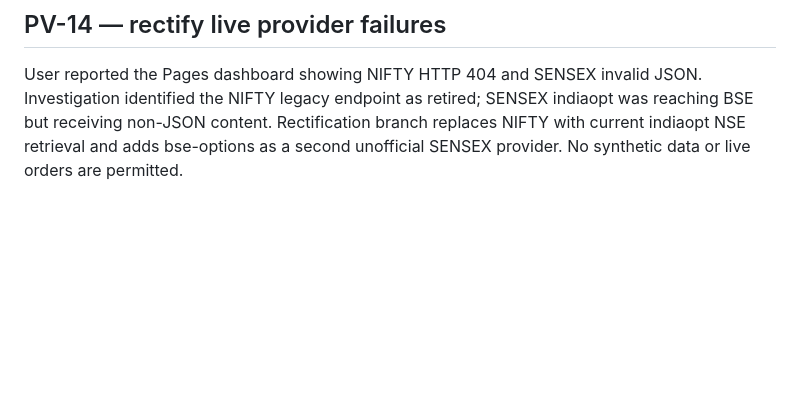
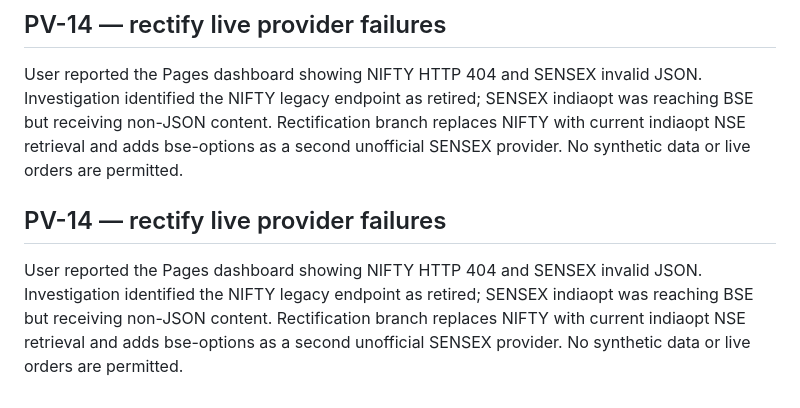
Before and after one commit to vishnuvcr/MC-OPTIONS-VERIFICATION-MC3, a Markdown page: research/logs/CONVERSATION_LOG.md, the part around the change. Drawn GitHub-style; blank space fills up the shorter version.

```diff
--- a/research/logs/CONVERSATION_LOG.md
+++ b/research/logs/CONVERSATION_LOG.md
@@ -46,3 +46,7 @@ Implementation: default to the public third-party indiaopt BSEClient path for SE
 
 ## PV-14 — rectify live provider failures
 User reported the Pages dashboard showing NIFTY HTTP 404 and SENSEX invalid JSON. Investigation identified the NIFTY legacy endpoint as retired; SENSEX indiaopt was reaching BSE but receiving non-JSON content. Rectification branch replaces NIFTY with current indiaopt NSE retrieval and adds bse-options as a second unofficial SENSEX provider. No synthetic data or live orders are permitted.
+
+
+## PV-14 — rectify live provider failures
+User reported the Pages dashboard showing NIFTY HTTP 404 and SENSEX invalid JSON. Investigation identified the NIFTY legacy endpoint as retired; SENSEX indiaopt was reaching BSE but receiving non-JSON content. Rectification branch replaces NIFTY with current indiaopt NSE retrieval and adds bse-options as a second unofficial SENSEX provider. No synthetic data or live orders are permitted.
```
